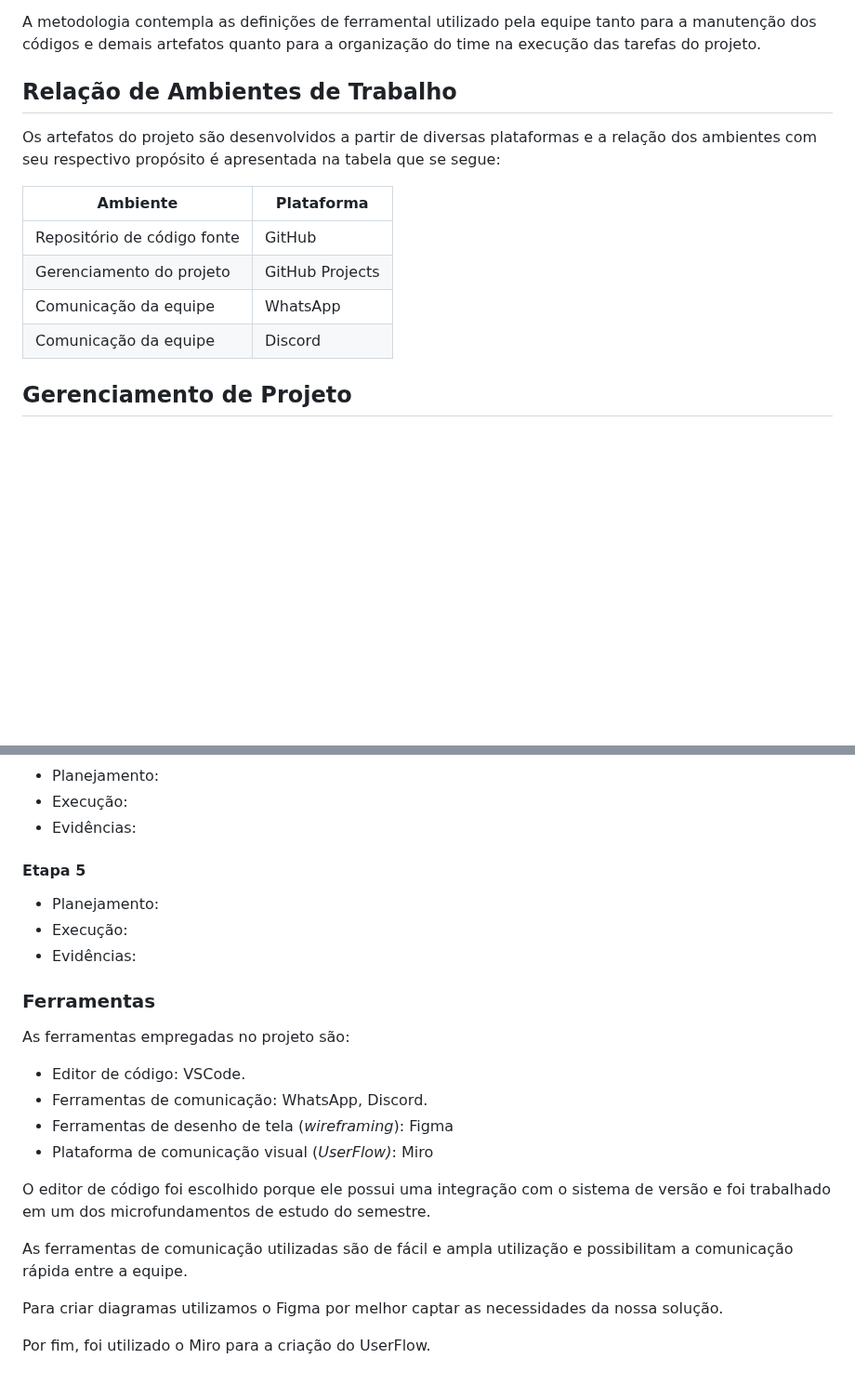
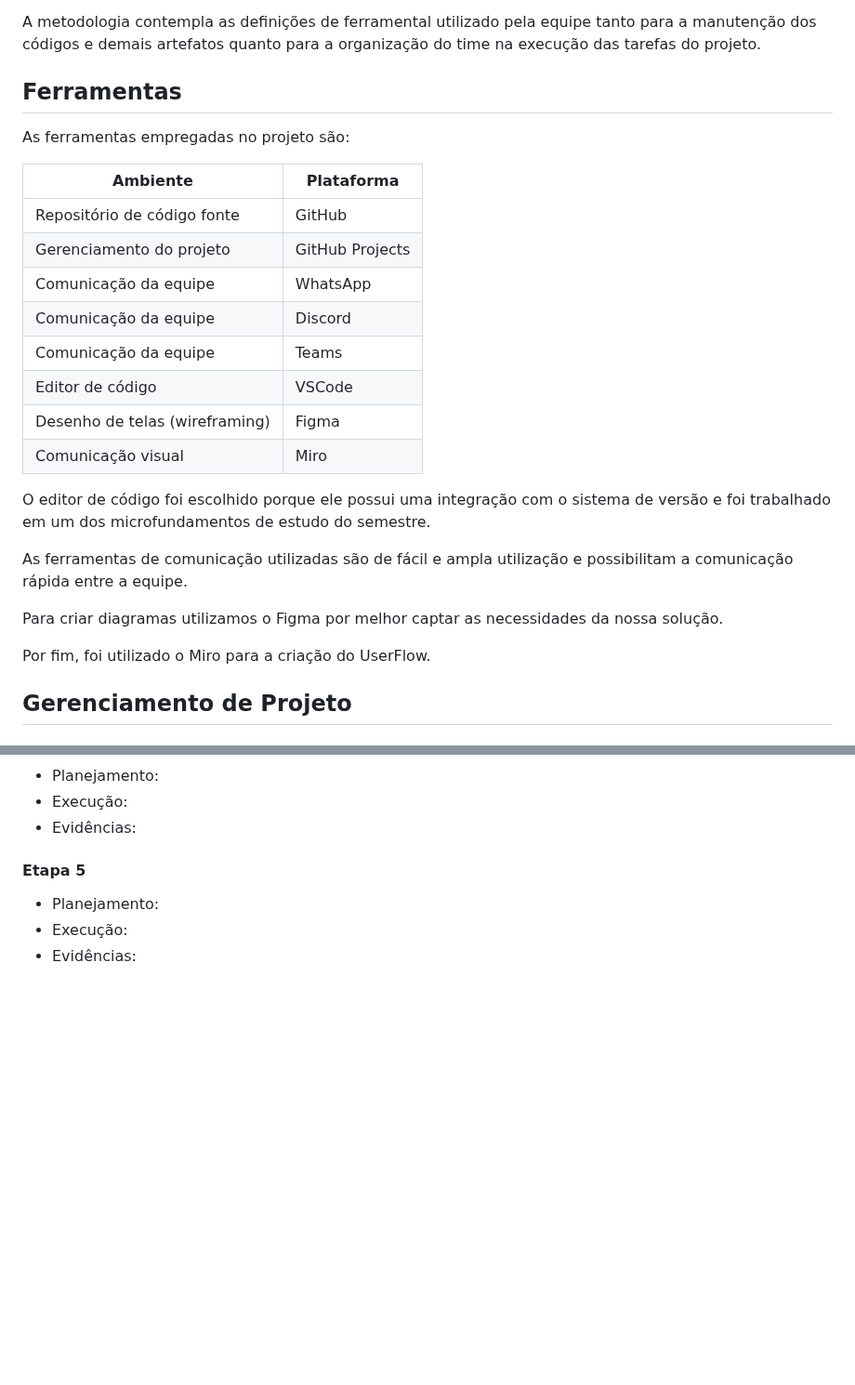
Before and after one commit to ICEI-PUC-Minas-PMV-ADS/pmv-ads-2023-1-e1-proj-web-t06-projeto-brechapp, a Markdown page: docs/03-Metodologia.md, 2 parts joined by grey strips. Shown at 93% size. GitHub-like rendering; blank space fills up the shorter version.

```diff
--- a/docs/03-Metodologia.md
+++ b/docs/03-Metodologia.md
@@ -5,9 +5,9 @@
 
 A metodologia contempla as definições de ferramental utilizado pela equipe tanto para a manutenção dos códigos e demais artefatos quanto para a organização do time na execução das tarefas do projeto.
 
-## Relação de Ambientes de Trabalho
+## Ferramentas
 
-Os artefatos do projeto são desenvolvidos a partir de diversas plataformas e a relação dos ambientes com seu respectivo propósito é apresentada na tabela que se segue:
+As ferramentas empregadas no projeto são:
 
 |Ambiente|Plataforma|
 |---|---|
@@ -15,6 +15,21 @@ Os artefatos do projeto são desenvolvidos a partir de diversas plataformas e a
 |Gerenciamento do projeto|GitHub Projects|
 |Comunicação da equipe|WhatsApp|
 |Comunicação da equipe|Discord|
+|Comunicação da equipe|Teams|
+|Editor de código|VSCode|
+|Desenho de telas (wireframing)|Figma|
+|Comunicação visual|Miro|
+
+
+O editor de código foi escolhido porque ele possui uma integração com o sistema de versão e foi trabalhado em um dos microfundamentos de estudo do semestre.
+
+As ferramentas de comunicação utilizadas são de fácil e ampla utilização e possibilitam a comunicação rápida entre a equipe.
+
+Para criar diagramas utilizamos o Figma por melhor captar as necessidades da nossa solução.
+
+Por fim, foi utilizado o Miro para a criação do UserFlow.
+
+
 
 
 
@@ -73,22 +88,3 @@ O desenvolvimento do projeto foi feito em 5 etapas (sprints):
 - Planejamento:
 - Execução:
 - Evidências:
-
-
-
-### Ferramentas
-
-As ferramentas empregadas no projeto são:
-
-- Editor de código: VSCode.
-- Ferramentas de comunicação: WhatsApp, Discord.
-- Ferramentas de desenho de tela (_wireframing_): Figma
-- Plataforma de comunicação visual (_UserFlow)_: Miro
-
-O editor de código foi escolhido porque ele possui uma integração com o sistema de versão e foi trabalhado em um dos microfundamentos de estudo do semestre.
-
-As ferramentas de comunicação utilizadas são de fácil e ampla utilização e possibilitam a comunicação rápida entre a equipe.
-
-Para criar diagramas utilizamos o Figma por melhor captar as necessidades da nossa solução.
-
-Por fim, foi utilizado o Miro para a criação do UserFlow.
```
Also changed, not shown: other parts of docs/03-Metodologia.md (+2 -2 lines).
